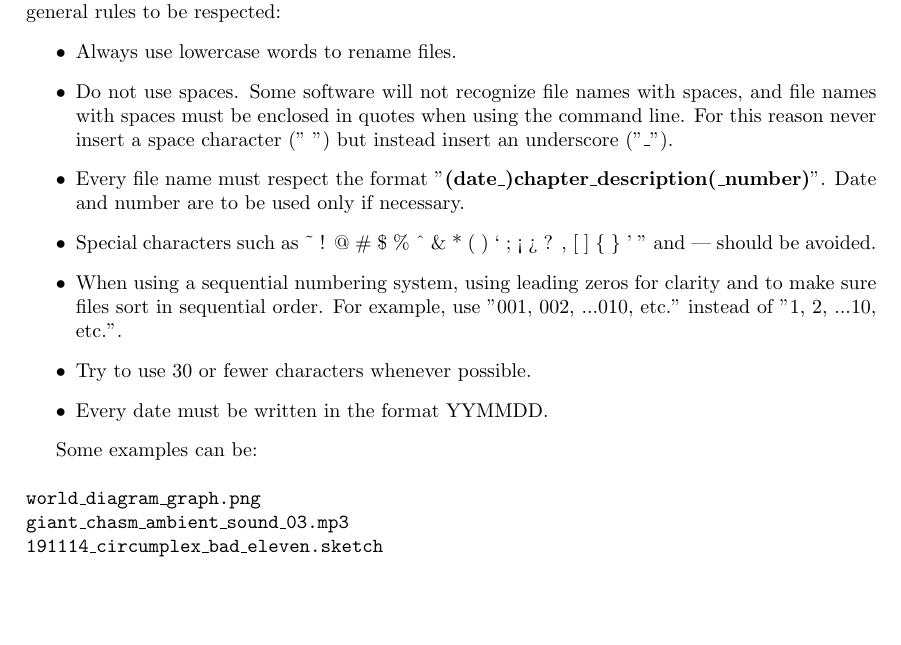
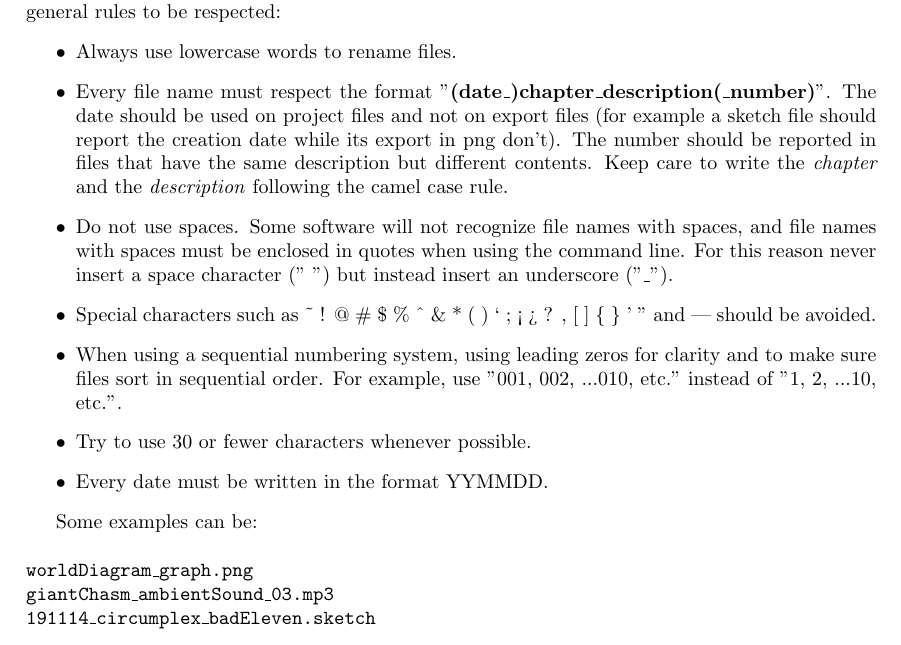
Before and after one commit to gerardbaholli/dmd, a LaTeX document (main.tex, which reads file_naming_conventions.tex): part of page 8 of 8, cut so that both start at the same text, the shorter picture padded with empty space. Compiled offline with pdfLaTeX.

Commit message:
Minor fix to file naming conventions

```diff
--- a/file_naming_conventions.tex
+++ b/file_naming_conventions.tex
@@ -2,8 +2,8 @@
 The purpose of having a convention for file names is to keep the file order constant. Below the general rules to be respected:
 \begin{itemize}
 	\item Always use lowercase words to rename files.
+	\item Every file name must respect the format "\textbf{(date\_)chapter\_description(\_number)}". The date should be used on project files and not on export files (for example a sketch file should report the creation date while its export in png don't). The number should be reported in files that have the same description but different contents. Keep care to write the \textit{chapter} and the \textit{description} following the camel case rule.
 	\item Do not use spaces. Some software will not recognize file names with spaces, and file names with spaces must be enclosed in quotes when using the command line. For this reason never insert a space character ("\ ") but instead insert an underscore ("\_").
-	\item Every file name must respect the format "\textbf{(date\_)chapter\_description(\_number)}". Date and number are to be used only if necessary.
 	\item Special characters such as \textasciitilde\ ! @ \# \$ \% \textasciicircum\ \& * ( ) ` ; < > ? , [ ] \{ \} ' " and | should be avoided.
 	\item When using a sequential numbering system, using leading zeros for clarity and to make sure files sort in sequential order. For example, use "001, 002, ...010, etc." instead of "1, 2, ...10, etc.".
 	\item Try to use 30 or fewer characters whenever possible.
@@ -12,6 +12,6 @@ The purpose of having a convention for file names is to keep the file order cons
 
 Some examples can be:
 \\\\
-\texttt{world\_diagram\_graph.png}\\
-\texttt{giant\_chasm\_ambient\_sound\_03.mp3}\\
-\texttt{191114\_circumplex\_bad\_eleven.sketch}\\
+\texttt{worldDiagram\_graph.png}\\
+\texttt{giantChasm\_ambientSound\_03.mp3}\\
+\texttt{191114\_circumplex\_badEleven.sketch}\\
```
Also changed, not shown: main.pdf.
